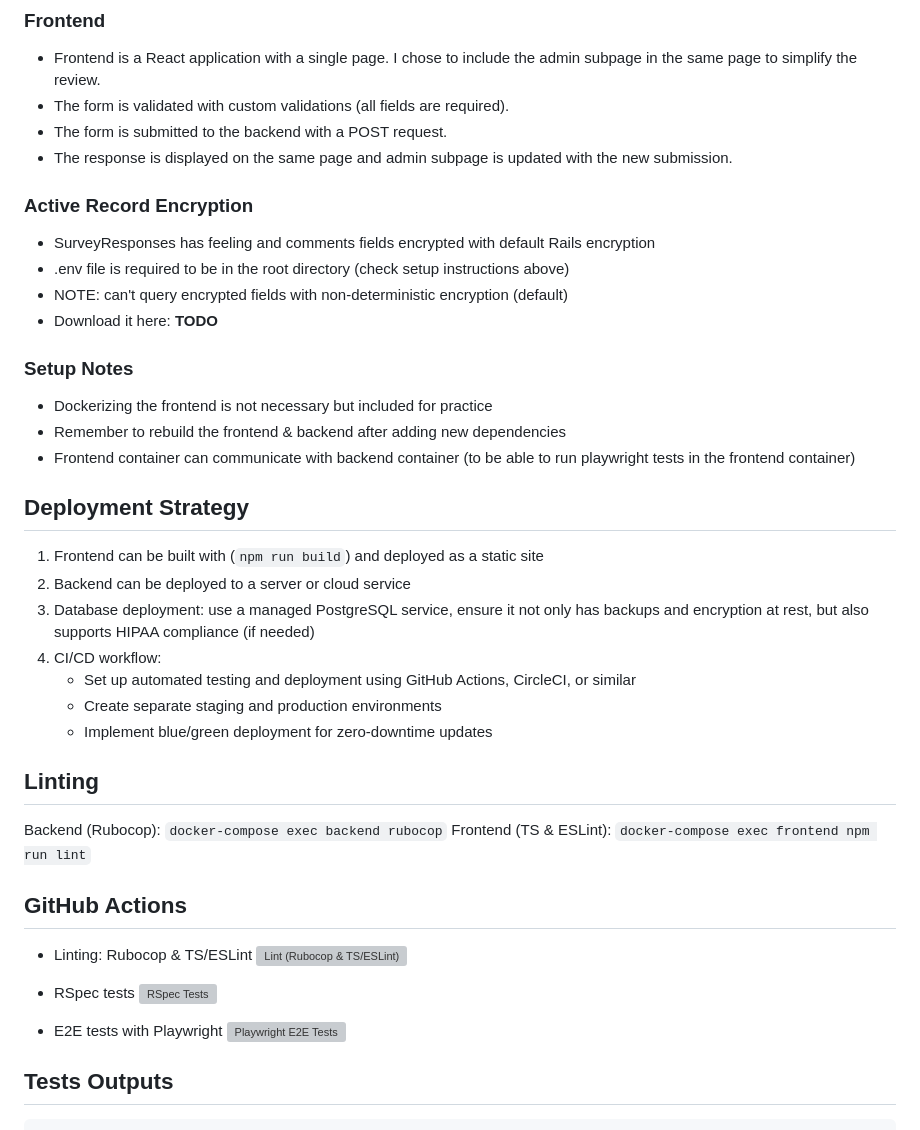
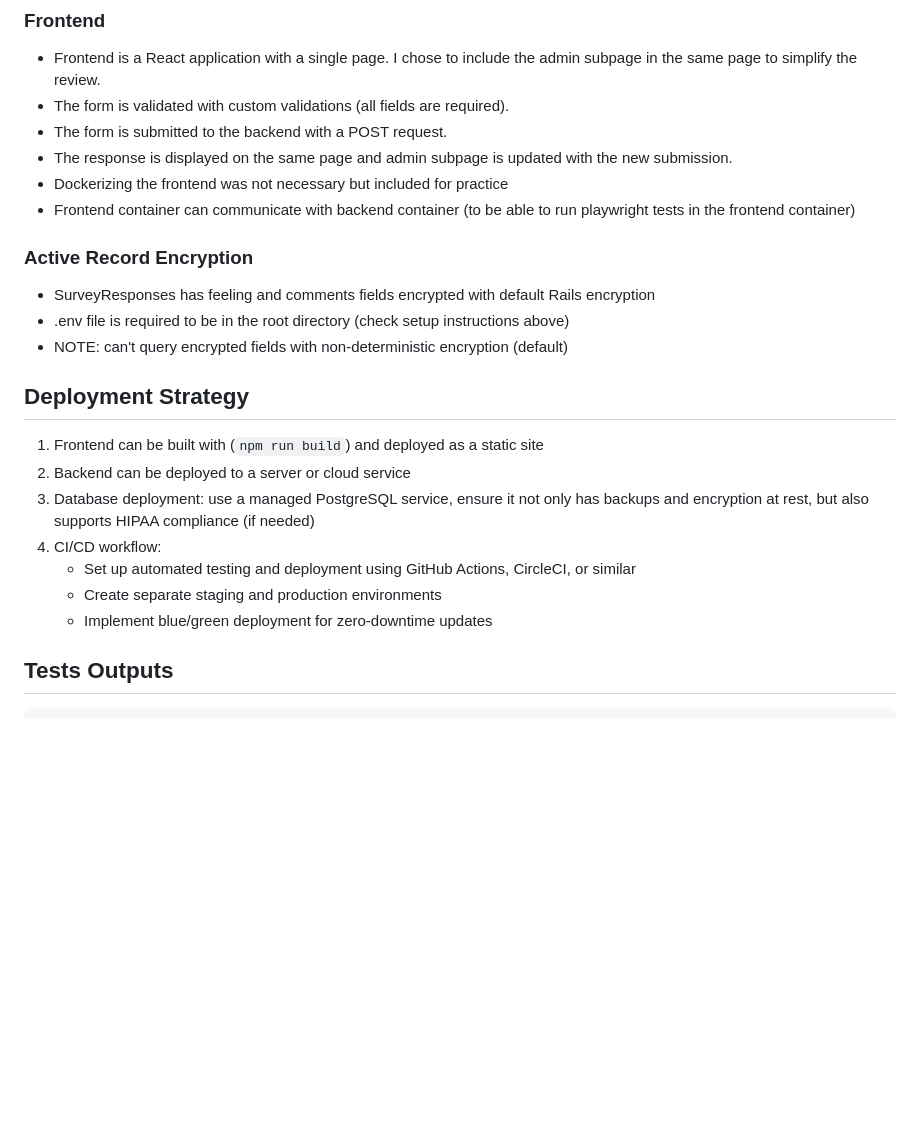
Before and after one commit to iabdulin/ugood, a Markdown page: README.md, the part around one of its changes. Rendered like a GitHub page; blank space fills up the shorter version; grey boxes are pictures that could not be loaded.

Commit message:
docs: improved Readme

````diff
--- a/README.md
+++ b/README.md
@@ -87,18 +90,13 @@ Example output:
 - The form is validated with custom validations (all fields are required).
 - The form is submitted to the backend with a POST request.
 - The response is displayed on the same page and admin subpage is updated with the new submission.
+- Dockerizing the frontend was not necessary but included for practice
+- Frontend container can communicate with backend container (to be able to run playwright tests in the frontend container)
 
 ### Active Record Encryption
 - SurveyResponses has feeling and comments fields encrypted with default Rails encryption
 - .env file is required to be in the root directory (check setup instructions above)
 - NOTE: can't query encrypted fields with non-deterministic encryption (default)
-- Download it here: ____TODO____
-
-### Setup Notes
-
-- Dockerizing the frontend is not necessary but included for practice
-- Remember to rebuild the frontend & backend after adding new dependencies
-- Frontend container can communicate with backend container (to be able to run playwright tests in the frontend container)
 
 ## Deployment Strategy
 
@@ -109,22 +107,6 @@ Example output:
    - Set up automated testing and deployment using GitHub Actions, CircleCI, or similar
    - Create separate staging and production environments
    - Implement blue/green deployment for zero-downtime updates
-
-## Linting
-
-Backend (Rubocop): `docker-compose exec backend rubocop`
-Frontend (TS & ESLint): `docker-compose exec frontend npm run lint`
-
-## GitHub Actions
-
-- Linting: Rubocop & TS/ESLint
-[![Lint (Rubocop & TS/ESLint)](https://github.com/iabdulin/ugood/actions/workflows/lint.yml/badge.svg)](https://github.com/iabdulin/ugood/actions/workflows/lint.yml)
-
-- RSpec tests
-[![RSpec Tests](https://github.com/iabdulin/ugood/actions/workflows/rspec.yml/badge.svg)](https://github.com/iabdulin/ugood/actions/workflows/rspec.yml)
-
-- E2E tests with Playwright
-[![Playwright E2E Tests](https://github.com/iabdulin/ugood/actions/workflows/playwright.yml/badge.svg)](https://github.com/iabdulin/ugood/actions/workflows/playwright.yml)
 
 ## Tests Outputs
 ```bash
````
Also changed, not shown: other parts of README.md (+14 -11 lines).
